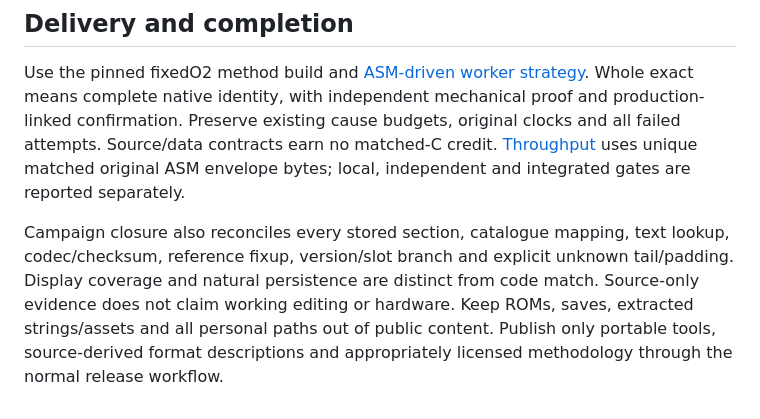
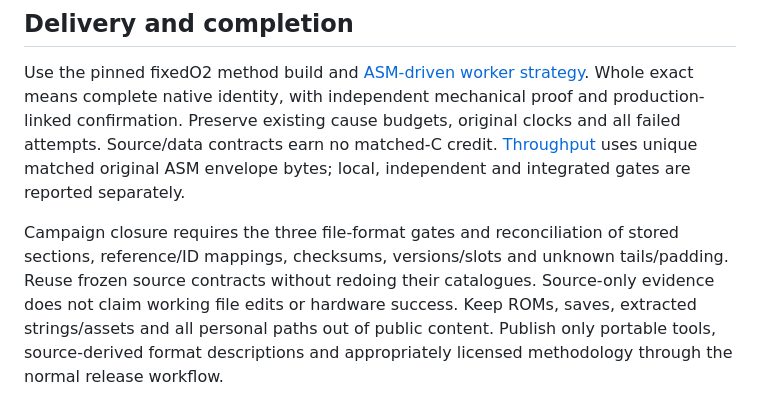
Before and after one commit to ffta-decomp/fftadecomp, a Markdown page: docs/game-recovery-priorities.md, the part around one of its changes. Rendered like a GitHub page.

```diff
--- a/docs/game-recovery-priorities.md
+++ b/docs/game-recovery-priorities.md
@@ -85,10 +102,10 @@ clocks and all failed attempts. Source/data contracts earn no matched-C credit.
 [Throughput](c-recovery-throughput.md) uses unique matched original ASM envelope
 bytes; local, independent and integrated gates are reported separately.
 
-Campaign closure also reconciles every stored section, catalogue mapping,
-text lookup, codec/checksum, reference fixup, version/slot branch and explicit
-unknown tail/padding. Display coverage and natural persistence are distinct from
-code match. Source-only evidence does not claim working editing or hardware.
+Campaign closure requires the three file-format gates and reconciliation of
+stored sections, reference/ID mappings, checksums, versions/slots and unknown
+tails/padding. Reuse frozen source contracts without redoing their catalogues.
+Source-only evidence does not claim working file edits or hardware success.
 Keep ROMs, saves, extracted strings/assets and all personal paths out of public
 content. Publish only portable tools, source-derived format descriptions and
 appropriately licensed methodology through the normal release workflow.
```
Also changed, not shown: other parts of docs/game-recovery-priorities.md (+48 -31 lines).
